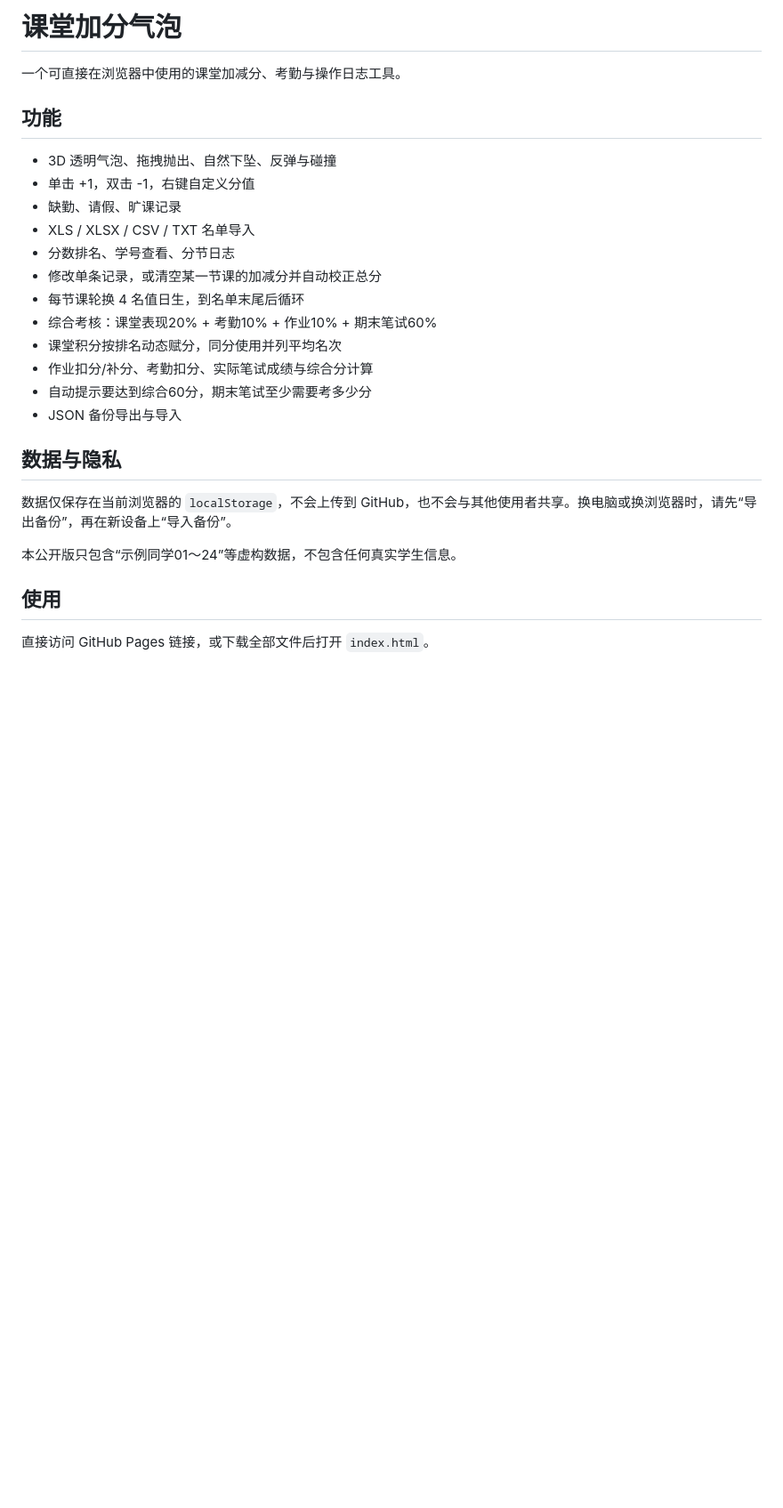
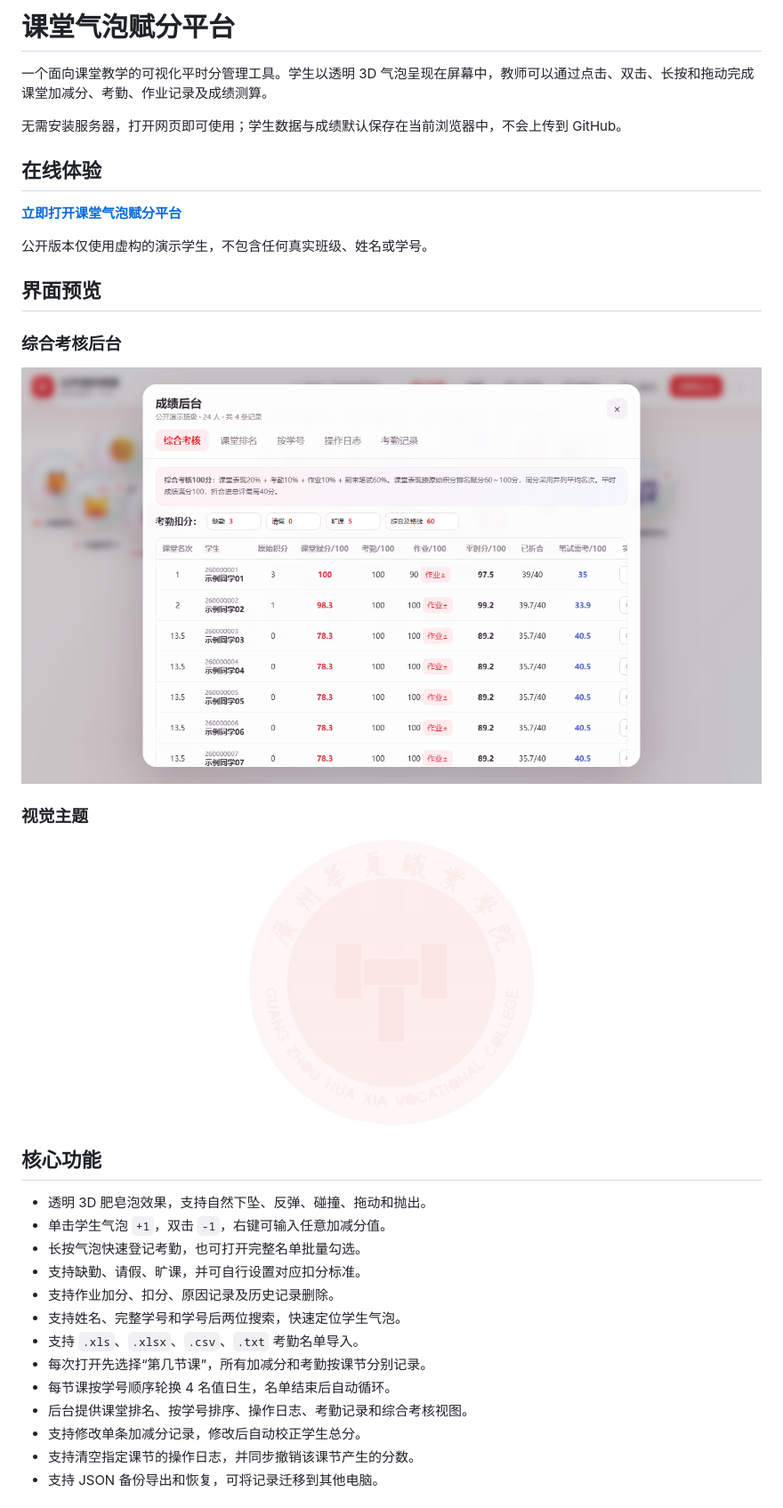
Before and after one commit to zcq19991029/classroom-bubble-score, a Markdown page: README.md, the part around one of its changes. Shown at 89% size. Drawn GitHub-style; pictures changed too: assets/assessment-dashboard.png (added), assets/school-emblem.png (added); blank space fills up the shorter version.

```diff
--- a/README.md
+++ b/README.md
@@ -1,28 +1,40 @@
-# 课堂加分气泡
+# 课堂气泡赋分平台
 
-一个可直接在浏览器中使用的课堂加减分、考勤与操作日志工具。
+一个面向课堂教学的可视化平时分管理工具。学生以透明 3D 气泡呈现在屏幕中，教师可以通过点击、双击、长按和拖动完成课堂加减分、考勤、作业记录及成绩测算。
 
-## 功能
+无需安装服务器，打开网页即可使用；学生数据与成绩默认保存在当前浏览器中，不会上传到 GitHub。
 
-- 3D 透明气泡、拖拽抛出、自然下坠、反弹与碰撞
-- 单击 +1，双击 -1，右键自定义分值
-- 缺勤、请假、旷课记录
-- XLS / XLSX / CSV / TXT 名单导入
-- 分数排名、学号查看、分节日志
-- 修改单条记录，或清空某一节课的加减分并自动校正总分
-- 每节课轮换 4 名值日生，到名单末尾后循环
-- 综合考核：课堂表现20% + 考勤10% + 作业10% + 期末笔试60%
-- 课堂积分按排名动态赋分，同分使用并列平均名次
-- 作业扣分/补分、考勤扣分、实际笔试成绩与综合分计算
-- 自动提示要达到综合60分，期末笔试至少需要考多少分
-- JSON 备份导出与导入
+## 在线体验
 
-## 数据与隐私
+**[立即打开课堂气泡赋分平台](https://zcq19991029.github.io/classroom-bubble-score/)**
 
-数据仅保存在当前浏览器的 `localStorage`，不会上传到 GitHub，也不会与其他使用者共享。换电脑或换浏览器时，请先“导出备份”，再在新设备上“导入备份”。
+公开版本仅使用虚构的演示学生，不包含任何真实班级、姓名或学号。
 
-本公开版只包含“示例同学01～24”等虚构数据，不包含任何真实学生信息。
+## 界面预览
 
-## 使用
+### 综合考核后台
 
-直接访问 GitHub Pages 链接，或下载全部文件后打开 `index.html`。
+![综合考核后台](assets/assessment-dashboard.png)
+
+### 视觉主题
+
+<p align="center">
+  <img src="assets/school-emblem.png" alt="广州华夏职业学院视觉主题" width="320">
+</p>
+
+## 核心功能
+
+- 透明 3D 肥皂泡效果，支持自然下坠、反弹、碰撞、拖动和抛出。
+- 单击学生气泡 `+1`，双击 `-1`，右键可输入任意加减分值。
+- 长按气泡快速登记考勤，也可打开完整名单批量勾选。
+- 支持缺勤、请假、旷课，并可自行设置对应扣分标准。
+- 支持作业加分、扣分、原因记录及历史记录删除。
+- 支持姓名、完整学号和学号后两位搜索，快速定位学生气泡。
+- 支持 `.xls`、`.xlsx`、`.csv`、`.txt` 考勤名单导入。
+- 每次打开先选择“第几节课”，所有加减分和考勤按课节分别记录。
+- 每节课按学号顺序轮换 4 名值日生，名单结束后自动循环。
+- 后台提供课堂排名、按学号排序、操作日志、考勤记录和综合考核视图。
+- 支持修改单条加减分记录，修改后自动校正学生总分。
+- 支持清空指定课节的操作日志，并同步撤销该课节产生的分数。
+- 支持 JSON 备份导出和恢复，可将记录迁移到其他电脑。
+
```
Also changed, not shown: other parts of README.md (+70 -0 lines).
